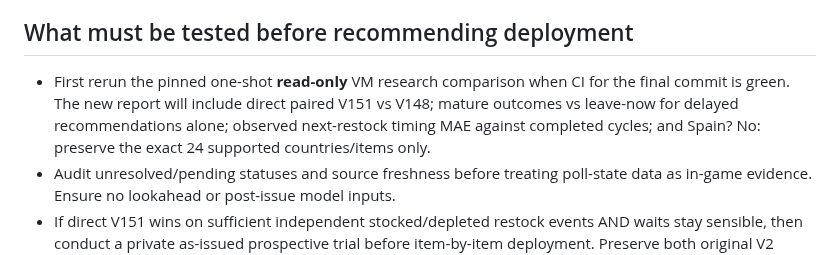
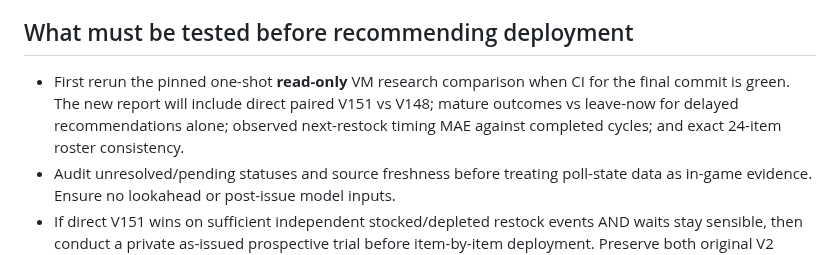
Before and after one commit to fungjkTorn/torn-fren, a Markdown page: docs/v152_v151_first_direct_matched_followup_20261013.md, the part around the change. Rendered like a GitHub page.

Commit message:
docs: tighten V152 read-only audit scope wording to exact 24-item roster

```diff
--- a/docs/v152_v151_first_direct_matched_followup_20261013.md
+++ b/docs/v152_v151_first_direct_matched_followup_20261013.md
@@ -23,7 +23,7 @@ The two conditional observed proxy rates (77.3% vs 72.4%) are NOT yet the precis
 
 ## What must be tested before recommending deployment
 
-- First rerun the pinned one-shot **read-only** VM research comparison when CI for the final commit is green. The new report will include direct paired V151 vs V148; mature outcomes vs leave-now for delayed recommendations alone; observed next-restock timing MAE against completed cycles; and Spain? No: preserve the exact 24 supported countries/items only.
+- First rerun the pinned one-shot **read-only** VM research comparison when CI for the final commit is green. The new report will include direct paired V151 vs V148; mature outcomes vs leave-now for delayed recommendations alone; observed next-restock timing MAE against completed cycles; and exact 24-item roster consistency.
 - Audit unresolved/pending statuses and source freshness before treating poll-state data as in-game evidence. Ensure no lookahead or post-issue model inputs.
 - If direct V151 wins on sufficient independent stocked/depleted restock events AND waits stay sensible, then conduct a private as-issued prospective trial before item-by-item deployment. Preserve both original V2 graph and current experimental 24-item dashboard.
 
```
